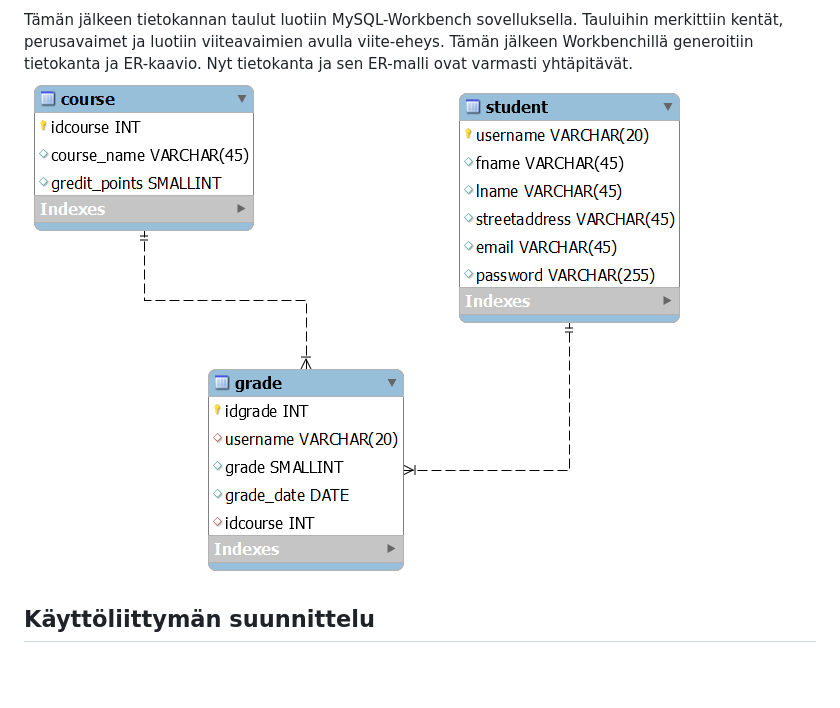
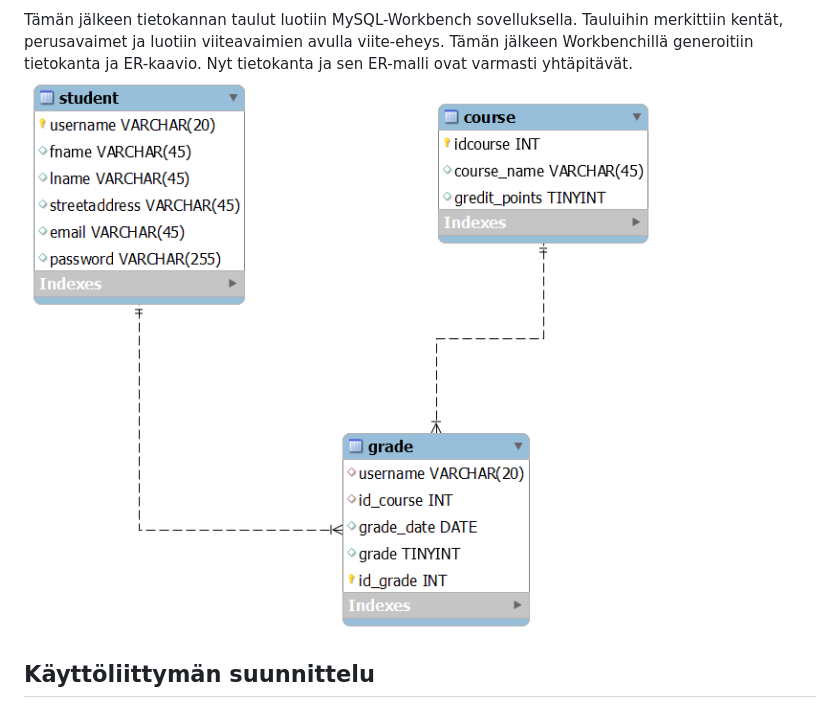
Before and after one commit to Ohjelmistoprojekti2025/group_x, a Markdown page: README.md, the part around the change. Rendered like a GitHub page; pictures changed too: peppi_er.png (added); blank space fills up the shorter version.

```diff
--- a/README.md
+++ b/README.md
@@ -61,7 +61,7 @@ Kaaviota piirettiin siis niin pitkälle, että todettiin ettei monen-suhde-monee
 <p>
     Tämän jälkeen tietokannan taulut luotiin MySQL-Workbench sovelluksella. Tauluihin merkittiin kentät, perusavaimet ja luotiin viiteavaimien avulla viite-eheys. Tämän jälkeen Workbenchillä generoitiin tietokanta ja ER-kaavio. Nyt tietokanta ja sen ER-malli ovat varmasti yhtäpitävät.
 <br>
-<img src="./UML/er_model_final.png">
+<img src="./peppi_er.png">
 <br>
 </p>
 <h2>Käyttöliittymän suunnittelu</h2>
```
Also changed, not shown: 1 other file.
